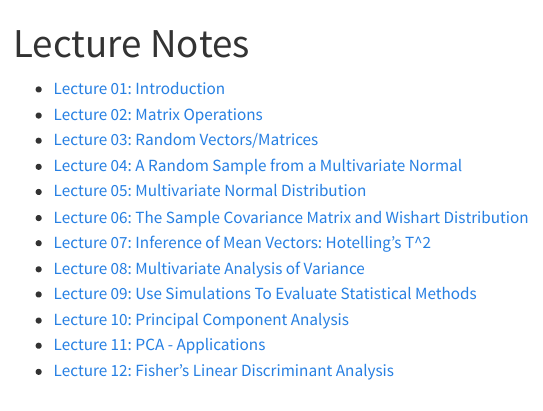
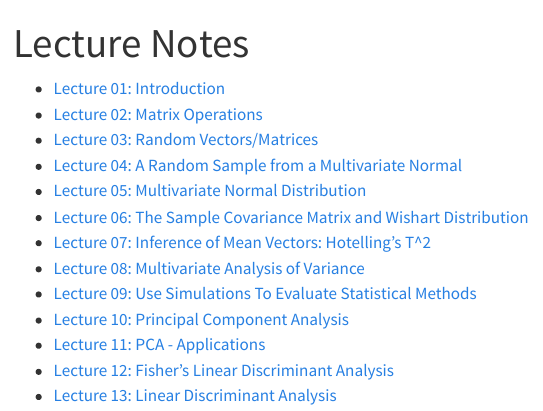
Before and after one commit to yu-zhaoxia/STAT240, a Quarto document (lectures/index.qmd): the page in a window 1100 px wide, from its top. Rendered offline with R 4.5, knitr and Pandoc in place of Quarto, with nearby package versions; menus at the side of the page are left out.

Commit message:
new lecture

```diff
--- a/lectures/index.qmd
+++ b/lectures/index.qmd
@@ -14,3 +14,4 @@ title: "Lecture Notes"
 - [Lecture 10: Principal Component Analysis](Lecture10_PCA.qmd){target="_blank"}
 - [Lecture 11: PCA - Applications](Lecture11_PCA_Applications.qmd){target="_blank"}
 - [Lecture 12: Fisher's Linear Discriminant Analysis](Lecture12_FLDA.qmd){target="_blank"}
+- [Lecture 13: Linear Discriminant Analysis](Lecture13_LDA.qmd){target="_blank"}
```
